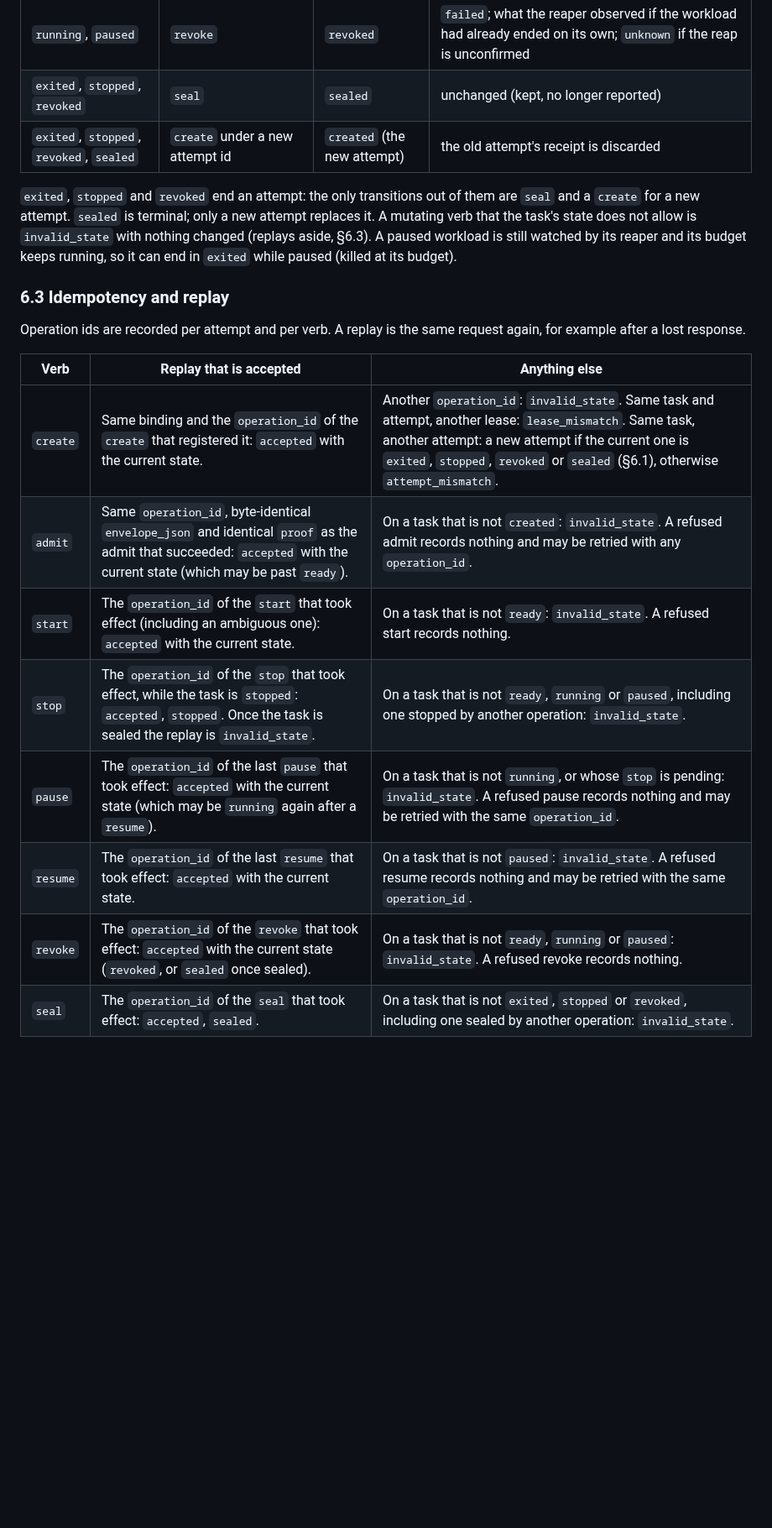
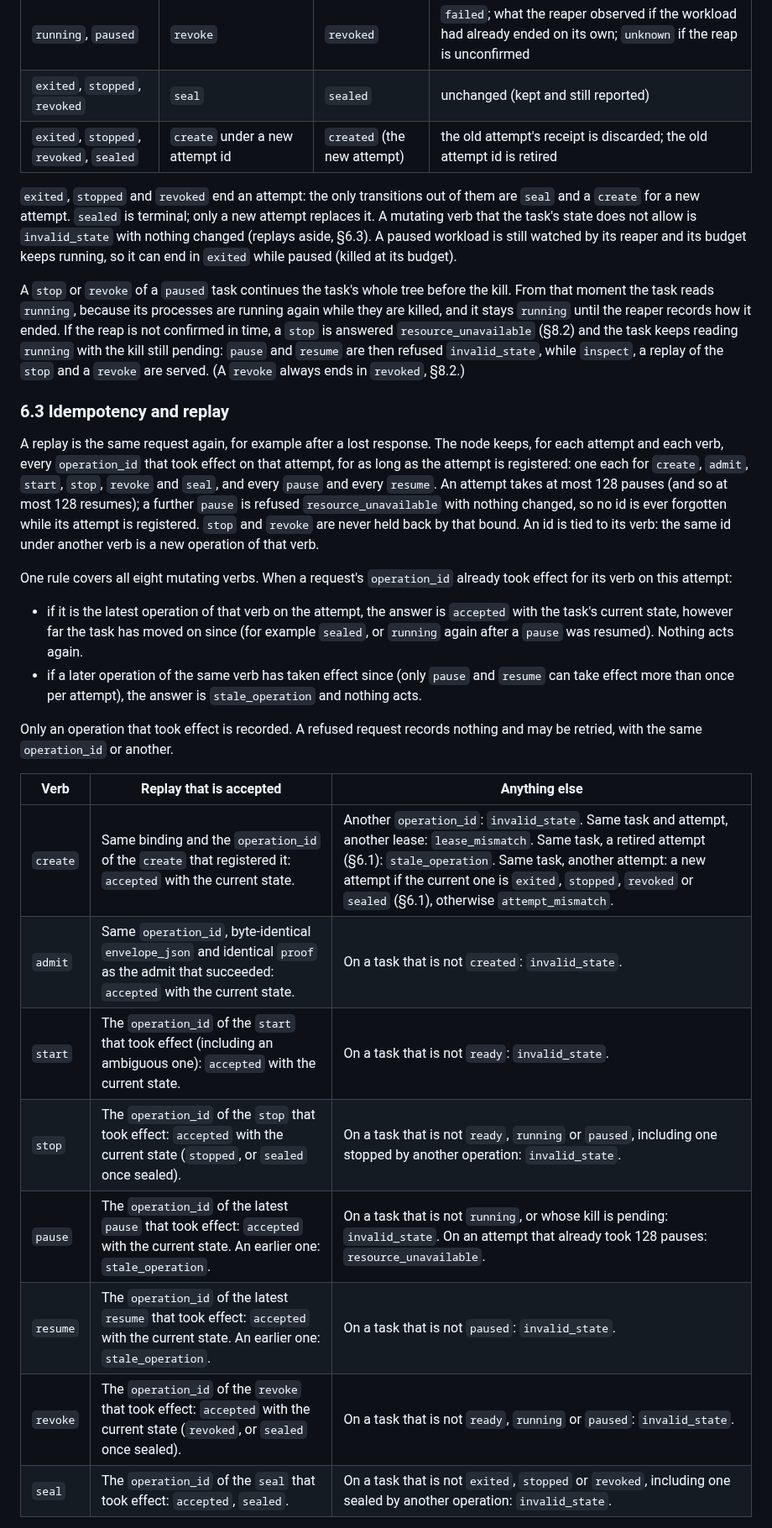
Before and after one commit to hexrift/WardOS, a Markdown page: docs/node-integration.md, the part around one of its changes. Shown at 84% size. GitHub-like rendering; blank space fills up the shorter version.

```diff
--- a/docs/node-integration.md
+++ b/docs/node-integration.md
@@ -343,8 +375,8 @@ refused, and after the replacement the old binding is no longer known:
 | `running`, `paused` | workload ends on its own or at its budget | `exited` | `completed`, `failed` or `unknown` |
 | `running`, `paused` | `stop` | `stopped` | `failed`, or `unknown` if the reap is unconfirmed |
 | `running`, `paused` | `revoke` | `revoked` | `failed`; what the reaper observed if the workload had already ended on its own; `unknown` if the reap is unconfirmed |
-| `exited`, `stopped`, `revoked` | `seal` | `sealed` | unchanged (kept, no longer reported) |
-| `exited`, `stopped`, `revoked`, `sealed` | `create` under a new attempt id | `created` (the new attempt) | the old attempt's receipt is discarded |
+| `exited`, `stopped`, `revoked` | `seal` | `sealed` | unchanged (kept and still reported) |
+| `exited`, `stopped`, `revoked`, `sealed` | `create` under a new attempt id | `created` (the new attempt) | the old attempt's receipt is discarded; the old attempt id is retired |
 
 `exited`, `stopped` and `revoked` end an attempt: the only transitions out of them are
 `seal` and a `create` for a new attempt. `sealed` is terminal; only a new attempt
@@ -353,20 +385,47 @@ nothing changed (replays aside, §6.3). A paused workload is still watched by it
 and its budget keeps running, so it can end in `exited` while paused (killed at its
 budget).
 
+A `stop` or `revoke` of a `paused` task continues the task's whole tree before the kill.
+From that moment the task reads `running`, because its processes are running again while
+they are killed, and it stays `running` until the reaper records how it ended. If the
+reap is not confirmed in time, a `stop` is answered `resource_unavailable` (§8.2) and the
+task keeps reading `running` with the kill still pending: `pause` and `resume` are then
+refused `invalid_state`, while `inspect`, a replay of the `stop` and a `revoke` are
+served. (A `revoke` always ends in `revoked`, §8.2.)
+
 ### 6.3 Idempotency and replay
 
-Operation ids are recorded per attempt and per verb. A replay is the same request again,
-for example after a lost response.
+A replay is the same request again, for example after a lost response. The node keeps,
+for each attempt and each verb, every `operation_id` that took effect on that attempt, for
+as long as the attempt is registered: one each for `create`, `admit`, `start`, `stop`,
+`revoke` and `seal`, and every `pause` and every `resume`. An attempt takes at most 128
+pauses (and so at most 128 resumes); a further `pause` is refused `resource_unavailable`
+with nothing changed, so no id is ever forgotten while its attempt is registered. `stop`
+and `revoke` are never held back by that bound. An id is tied to its verb: the same id
+under another verb is a new operation of that verb.
+
+One rule covers all eight mutating verbs. When a request's `operation_id` already took
+effect for its verb on this attempt:
+
+- if it is the latest operation of that verb on the attempt, the answer is `accepted` with
+  the task's current state, however far the task has moved on since (for example
+  `sealed`, or `running` again after a `pause` was resumed). Nothing acts again.
+- if a later operation of the same verb has taken effect since (only `pause` and `resume`
+  can take effect more than once per attempt), the answer is `stale_operation` and nothing
+  acts.
+
+Only an operation that took effect is recorded. A refused request records nothing and
+may be retried, with the same `operation_id` or another.
 
 | Verb | Replay that is accepted | Anything else |
 | --- | --- | --- |
-| `create` | Same binding and the `operation_id` of the `create` that registered it: `accepted` with the current state. | Another `operation_id`: `invalid_state`. Same task and attempt, another lease: `lease_mismatch`. Same task, another attempt: a new attempt if the current one is `exited`, `stopped`, `revoked` or `sealed` (§6.1), otherwise `attempt_mismatch`. |
-| `admit` | Same `operation_id`, byte-identical `envelope_json` and identical `proof` as the admit that succeeded: `accepted` with the current state (which may be past `ready`). | On a task that is not `created`: `invalid_state`. A refused admit records nothing and may be retried with any `operation_id`. |
-| `start` | The `operation_id` of the `start` that took effect (including an ambiguous one): `accepted` with the current state. | On a task that is not `ready`: `invalid_state`. A refused start records nothing. |
-| `stop` | The `operation_id` of the `stop` that took effect, while the task is `stopped`: `accepted`, `stopped`. Once the task is sealed the replay is `invalid_state`. | On a task that is not `ready`, `running` or `paused`, including one stopped by another operation: `invalid_state`. |
-| `pause` | The `operation_id` of the last `pause` that took effect: `accepted` with the current state (which may be `running` again after a `resume`). | On a task that is not `running`, or whose `stop` is pending: `invalid_state`. A refused pause records nothing and may be retried with the same `operation_id`. |
-| `resume` | The `operation_id` of the last `resume` that took effect: `accepted` with the current state. | On a task that is not `paused`: `invalid_state`. A refused resume records nothing and may be retried with the same `operation_id`. |
-| `revoke` | The `operation_id` of the `revoke` that took effect: `accepted` with the current state (`revoked`, or `sealed` once sealed). | On a task that is not `ready`, `running` or `paused`: `invalid_state`. A refused revoke records nothing. |
+| `create` | Same binding and the `operation_id` of the `create` that registered it: `accepted` with the current state. | Another `operation_id`: `invalid_state`. Same task and attempt, another lease: `lease_mismatch`. Same task, a retired attempt (§6.1): `stale_operation`. Same task, another attempt: a new attempt if the current one is `exited`, `stopped`, `revoked` or `sealed` (§6.1), otherwise `attempt_mismatch`. |
+| `admit` | Same `operation_id`, byte-identical `envelope_json` and identical `proof` as the admit that succeeded: `accepted` with the current state. | On a task that is not `created`: `invalid_state`. |
+| `start` | The `operation_id` of the `start` that took effect (including an ambiguous one): `accepted` with the current state. | On a task that is not `ready`: `invalid_state`. |
+| `stop` | The `operation_id` of the `stop` that took effect: `accepted` with the current state (`stopped`, or `sealed` once sealed). | On a task that is not `ready`, `running` or `paused`, including one stopped by another operation: `invalid_state`. |
+| `pause` | The `operation_id` of the latest `pause` that took effect: `accepted` with the current state. An earlier one: `stale_operation`. | On a task that is not `running`, or whose kill is pending: `invalid_state`. On an attempt that already took 128 pauses: `resource_unavailable`. |
+| `resume` | The `operation_id` of the latest `resume` that took effect: `accepted` with the current state. An earlier one: `stale_operation`. | On a task that is not `paused`: `invalid_state`. |
+| `revoke` | The `operation_id` of the `revoke` that took effect: `accepted` with the current state (`revoked`, or `sealed` once sealed). | On a task that is not `ready`, `running` or `paused`: `invalid_state`. |
 | `seal` | The `operation_id` of the `seal` that took effect: `accepted`, `sealed`. | On a task that is not `exited`, `stopped` or `revoked`, including one sealed by another operation: `invalid_state`. |
 
 Replay a `stop` that timed out with the same `operation_id`: a second stop with a new id
```
Also changed, not shown: other parts of docs/node-integration.md (+88 -47 lines), docs/architecture.md (+18 -8 lines), docs/decisions/ADR-0030-node-task-admission-and-execution-ownership.md (+1 -1 lines).
